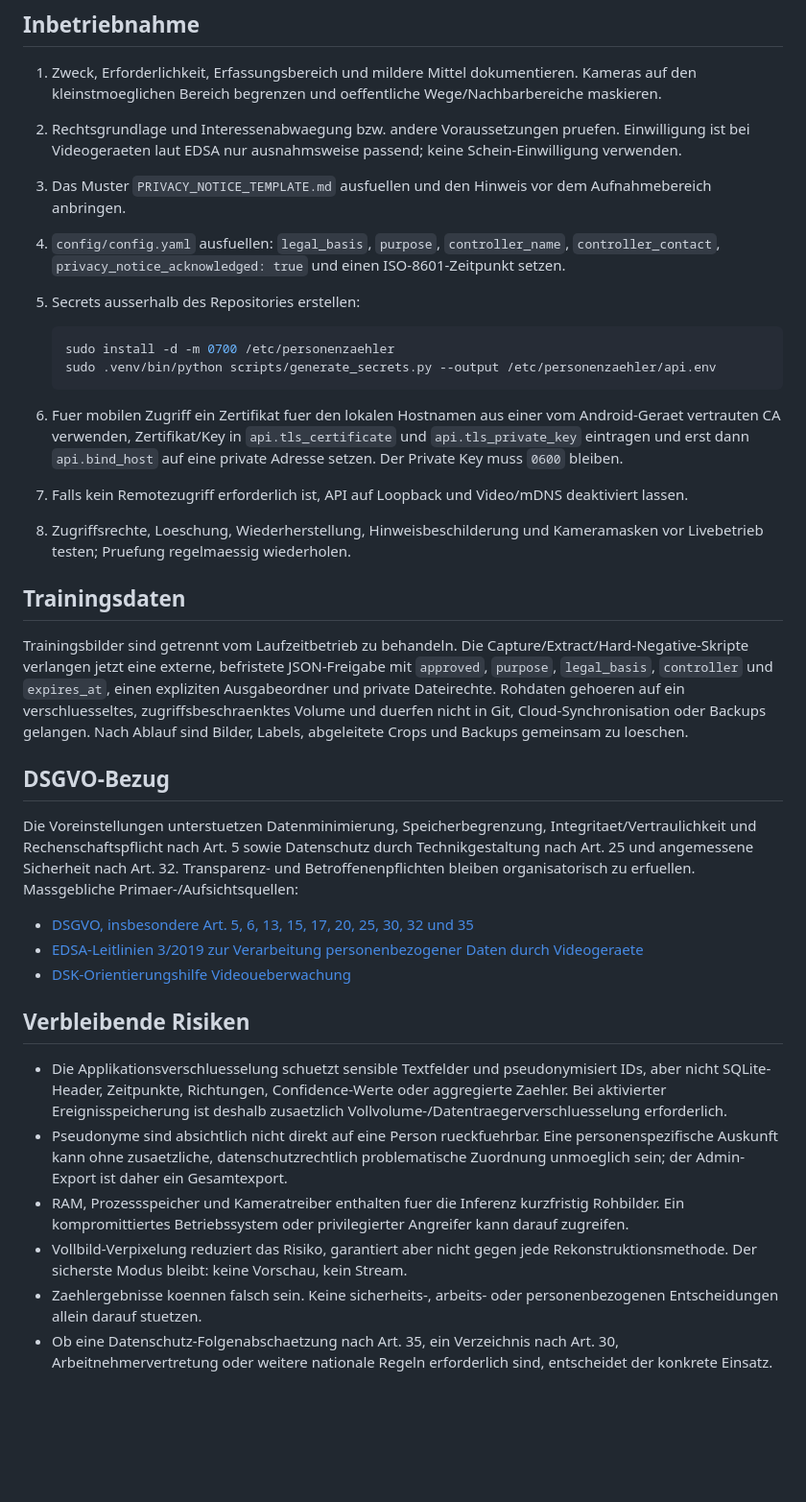
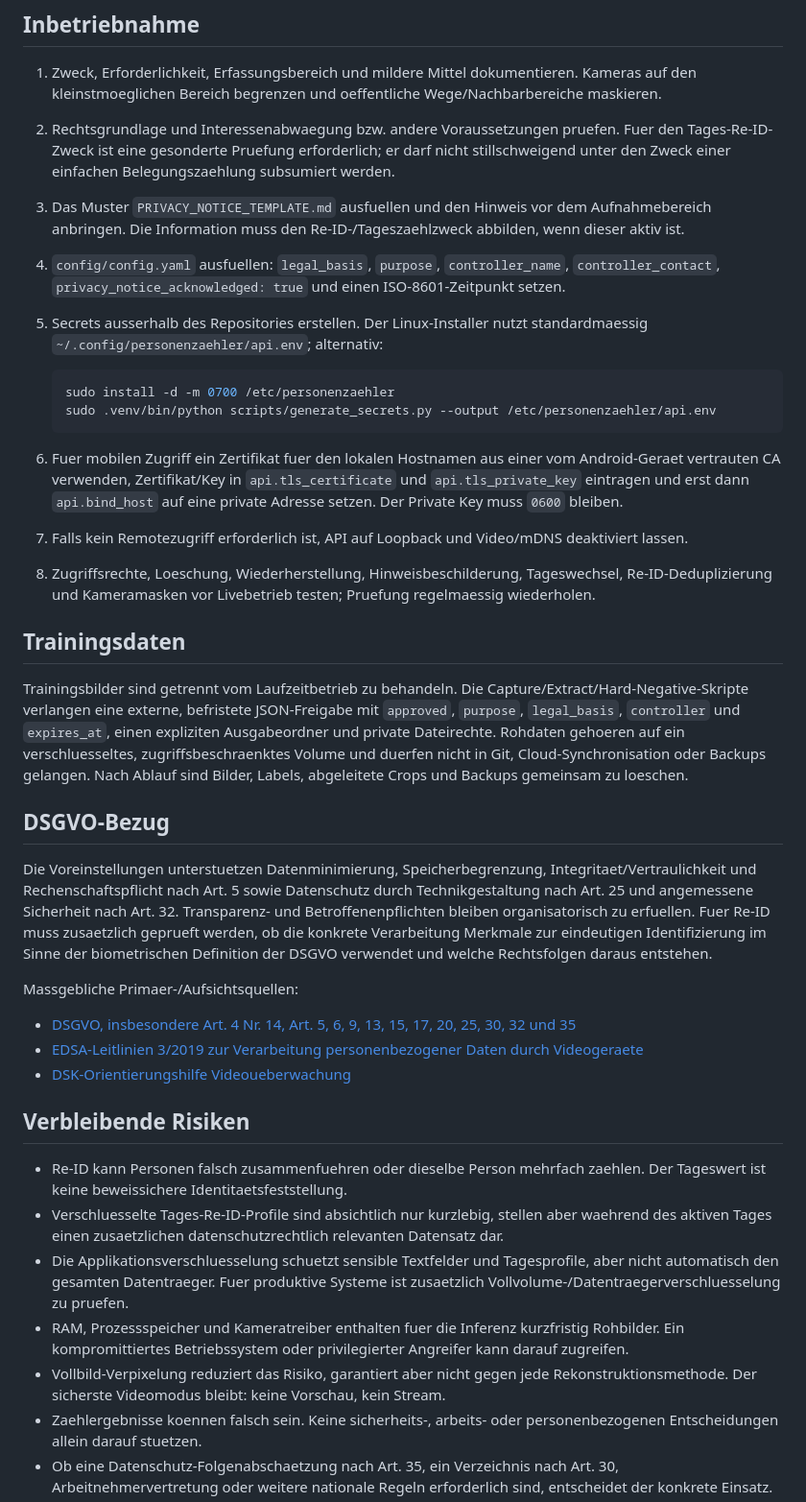
Before and after one commit to 1234Taschenlampe/PersonenZ-hler, a Markdown page: docs/PRIVACY_AND_SECURITY.md, the part around one of its changes. Shown at 96% size. Rendered like a GitHub page; blank space fills up the shorter version.

Commit message:
Document daily ReID privacy controls

````diff
--- a/docs/PRIVACY_AND_SECURITY.md
+++ b/docs/PRIVACY_AND_SECURITY.md
@@ -51,10 +74,10 @@ Beide Aktionen werden ohne IP-Adresse, Token oder Nutzdaten in `logs/audit.jsonl
 ## Inbetriebnahme
 
 1. Zweck, Erforderlichkeit, Erfassungsbereich und mildere Mittel dokumentieren. Kameras auf den kleinstmoeglichen Bereich begrenzen und oeffentliche Wege/Nachbarbereiche maskieren.
-2. Rechtsgrundlage und Interessenabwaegung bzw. andere Voraussetzungen pruefen. Einwilligung ist bei Videogeraeten laut EDSA nur ausnahmsweise passend; keine Schein-Einwilligung verwenden.
-3. Das Muster `PRIVACY_NOTICE_TEMPLATE.md` ausfuellen und den Hinweis vor dem Aufnahmebereich anbringen.
+2. Rechtsgrundlage und Interessenabwaegung bzw. andere Voraussetzungen pruefen. Fuer den Tages-Re-ID-Zweck ist eine gesonderte Pruefung erforderlich; er darf nicht stillschweigend unter den Zweck einer einfachen Belegungszaehlung subsumiert werden.
+3. Das Muster `PRIVACY_NOTICE_TEMPLATE.md` ausfuellen und den Hinweis vor dem Aufnahmebereich anbringen. Die Information muss den Re-ID-/Tageszaehlzweck abbilden, wenn dieser aktiv ist.
 4. `config/config.yaml` ausfuellen: `legal_basis`, `purpose`, `controller_name`, `controller_contact`, `privacy_notice_acknowledged: true` und einen ISO-8601-Zeitpunkt setzen.
-5. Secrets ausserhalb des Repositories erstellen:
+5. Secrets ausserhalb des Repositories erstellen. Der Linux-Installer nutzt standardmaessig `~/.config/personenzaehler/api.env`; alternativ:
 
    ```bash
    sudo install -d -m 0700 /etc/personenzaehler
@@ -63,26 +86,29 @@ Beide Aktionen werden ohne IP-Adresse, Token oder Nutzdaten in `logs/audit.jsonl
 
 6. Fuer mobilen Zugriff ein Zertifikat fuer den lokalen Hostnamen aus einer vom Android-Geraet vertrauten CA verwenden, Zertifikat/Key in `api.tls_certificate` und `api.tls_private_key` eintragen und erst dann `api.bind_host` auf eine private Adresse setzen. Der Private Key muss `0600` bleiben.
 7. Falls kein Remotezugriff erforderlich ist, API auf Loopback und Video/mDNS deaktiviert lassen.
-8. Zugriffsrechte, Loeschung, Wiederherstellung, Hinweisbeschilderung und Kameramasken vor Livebetrieb testen; Pruefung regelmaessig wiederholen.
+8. Zugriffsrechte, Loeschung, Wiederherstellung, Hinweisbeschilderung, Tageswechsel, Re-ID-Deduplizierung und Kameramasken vor Livebetrieb testen; Pruefung regelmaessig wiederholen.
 
 ## Trainingsdaten
 
-Trainingsbilder sind getrennt vom Laufzeitbetrieb zu behandeln. Die Capture/Extract/Hard-Negative-Skripte verlangen jetzt eine externe, befristete JSON-Freigabe mit `approved`, `purpose`, `legal_basis`, `controller` und `expires_at`, einen expliziten Ausgabeordner und private Dateirechte. Rohdaten gehoeren auf ein verschluesseltes, zugriffsbeschraenktes Volume und duerfen nicht in Git, Cloud-Synchronisation oder Backups gelangen. Nach Ablauf sind Bilder, Labels, abgeleitete Crops und Backups gemeinsam zu loeschen.
+Trainingsbilder sind getrennt vom Laufzeitbetrieb zu behandeln. Die Capture/Extract/Hard-Negative-Skripte verlangen eine externe, befristete JSON-Freigabe mit `approved`, `purpose`, `legal_basis`, `controller` und `expires_at`, einen expliziten Ausgabeordner und private Dateirechte. Rohdaten gehoeren auf ein verschluesseltes, zugriffsbeschraenktes Volume und duerfen nicht in Git, Cloud-Synchronisation oder Backups gelangen. Nach Ablauf sind Bilder, Labels, abgeleitete Crops und Backups gemeinsam zu loeschen.
 
 ## DSGVO-Bezug
 
-Die Voreinstellungen unterstuetzen Datenminimierung, Speicherbegrenzung, Integritaet/Vertraulichkeit und Rechenschaftspflicht nach Art. 5 sowie Datenschutz durch Technikgestaltung nach Art. 25 und angemessene Sicherheit nach Art. 32. Transparenz- und Betroffenenpflichten bleiben organisatorisch zu erfuellen. Massgebliche Primaer-/Aufsichtsquellen:
+Die Voreinstellungen unterstuetzen Datenminimierung, Speicherbegrenzung, Integritaet/Vertraulichkeit und Rechenschaftspflicht nach Art. 5 sowie Datenschutz durch Technikgestaltung nach Art. 25 und angemessene Sicherheit nach Art. 32. Transparenz- und Betroffenenpflichten bleiben organisatorisch zu erfuellen. Fuer Re-ID muss zusaetzlich geprueft werden, ob die konkrete Verarbeitung Merkmale zur eindeutigen Identifizierung im Sinne der biometrischen Definition der DSGVO verwendet und welche Rechtsfolgen daraus entstehen.
 
-- [DSGVO, insbesondere Art. 5, 6, 13, 15, 17, 20, 25, 30, 32 und 35](https://eur-lex.europa.eu/legal-content/DE/TXT/?uri=CELEX:32016R0679)
+Massgebliche Primaer-/Aufsichtsquellen:
+
+- [DSGVO, insbesondere Art. 4 Nr. 14, Art. 5, 6, 9, 13, 15, 17, 20, 25, 30, 32 und 35](https://eur-lex.europa.eu/legal-content/DE/TXT/?uri=CELEX:32016R0679)
 - [EDSA-Leitlinien 3/2019 zur Verarbeitung personenbezogener Daten durch Videogeraete](https://www.edpb.europa.eu/our-work-tools/our-documents/guidelines/guidelines-32019-processing-personal-data-through-video_de)
 - [DSK-Orientierungshilfe Videoueberwachung](https://www.bfdi.bund.de/SharedDocs/Downloads/DE/DSK/Orientierungshilfen/OH_Video%C3%BCberwachung-n-%C3%B6-Stellen.pdf?__blob=publicationFile&v=5)
 
 ## Verbleibende Risiken
 
-- Die Applikationsverschluesselung schuetzt sensible Textfelder und pseudonymisiert IDs, aber nicht SQLite-Header, Zeitpunkte, Richtungen, Confidence-Werte oder aggregierte Zaehler. Bei aktivierter Ereignisspeicherung ist deshalb zusaetzlich Vollvolume-/Datentraegerverschluesselung erforderlich.
-- Pseudonyme sind absichtlich nicht direkt auf eine Person rueckfuehrbar. Eine personenspezifische Auskunft kann ohne zusaetzliche, datenschutzrechtlich problematische Zuordnung unmoeglich sein; der Admin-Export ist daher ein Gesamtexport.
+- Re-ID kann Personen falsch zusammenfuehren oder dieselbe Person mehrfach zaehlen. Der Tageswert ist keine beweissichere Identitaetsfeststellung.
+- Verschluesselte Tages-Re-ID-Profile sind absichtlich nur kurzlebig, stellen aber waehrend des aktiven Tages einen zusaetzlichen datenschutzrechtlich relevanten Datensatz dar.
+- Die Applikationsverschluesselung schuetzt sensible Textfelder und Tagesprofile, aber nicht automatisch den gesamten Datentraeger. Fuer produktive Systeme ist zusaetzlich Vollvolume-/Datentraegerverschluesselung zu pruefen.
 - RAM, Prozessspeicher und Kameratreiber enthalten fuer die Inferenz kurzfristig Rohbilder. Ein kompromittiertes Betriebssystem oder privilegierter Angreifer kann darauf zugreifen.
-- Vollbild-Verpixelung reduziert das Risiko, garantiert aber nicht gegen jede Rekonstruktionsmethode. Der sicherste Modus bleibt: keine Vorschau, kein Stream.
+- Vollbild-Verpixelung reduziert das Risiko, garantiert aber nicht gegen jede Rekonstruktionsmethode. Der sicherste Videomodus bleibt: keine Vorschau, kein Stream.
 - Zaehlergebnisse koennen falsch sein. Keine sicherheits-, arbeits- oder personenbezogenen Entscheidungen allein darauf stuetzen.
 - Ob eine Datenschutz-Folgenabschaetzung nach Art. 35, ein Verzeichnis nach Art. 30, Arbeitnehmervertretung oder weitere nationale Regeln erforderlich sind, entscheidet der konkrete Einsatz.
 - Vorhandene Git-Historie kann alte Artefakte weiterhin enthalten. Sie muss separat bereinigt und alle bereits verteilten Klone/Backups muessen behandelt werden.
````
Also changed, not shown: other parts of docs/PRIVACY_AND_SECURITY.md (+25 -2 lines).
